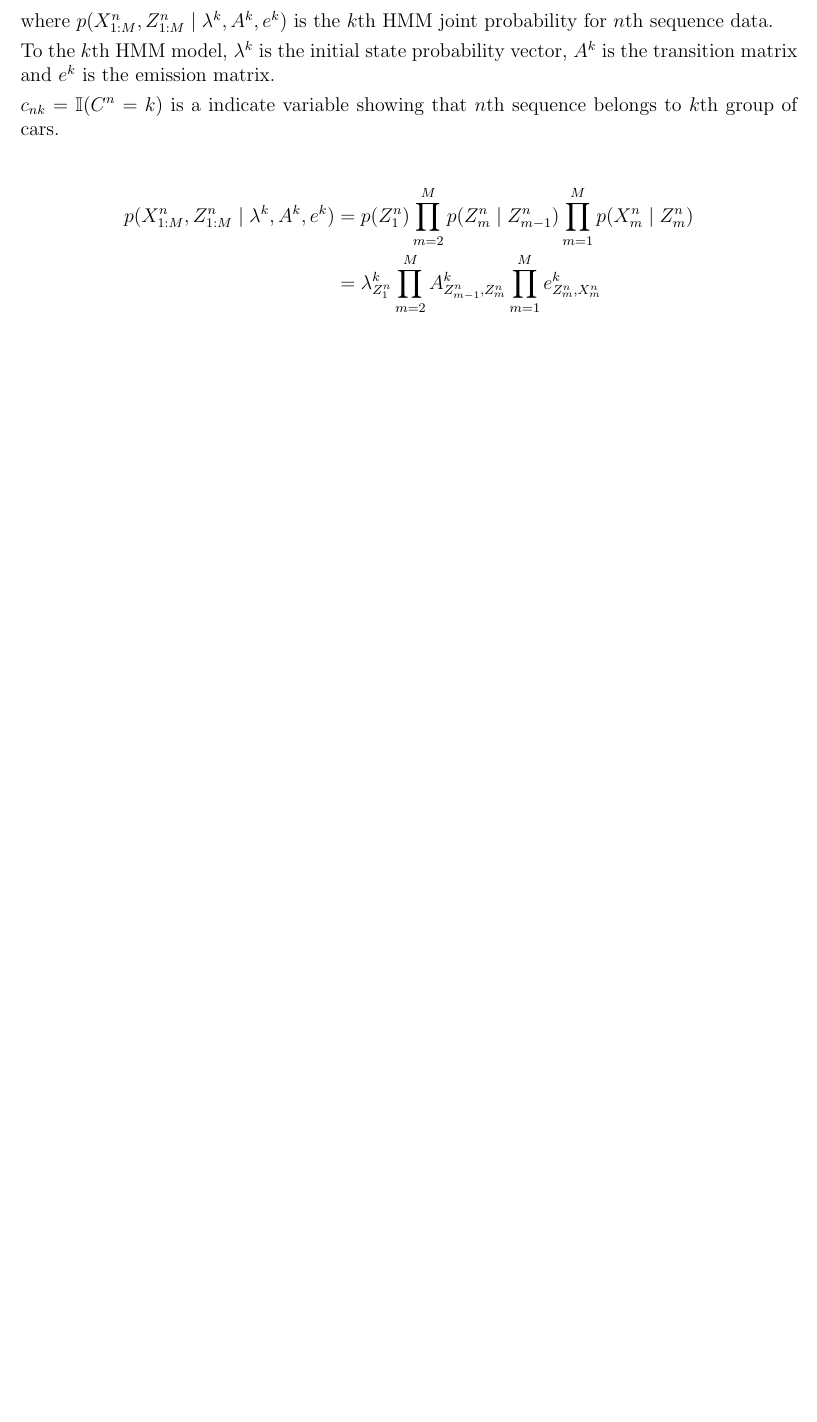
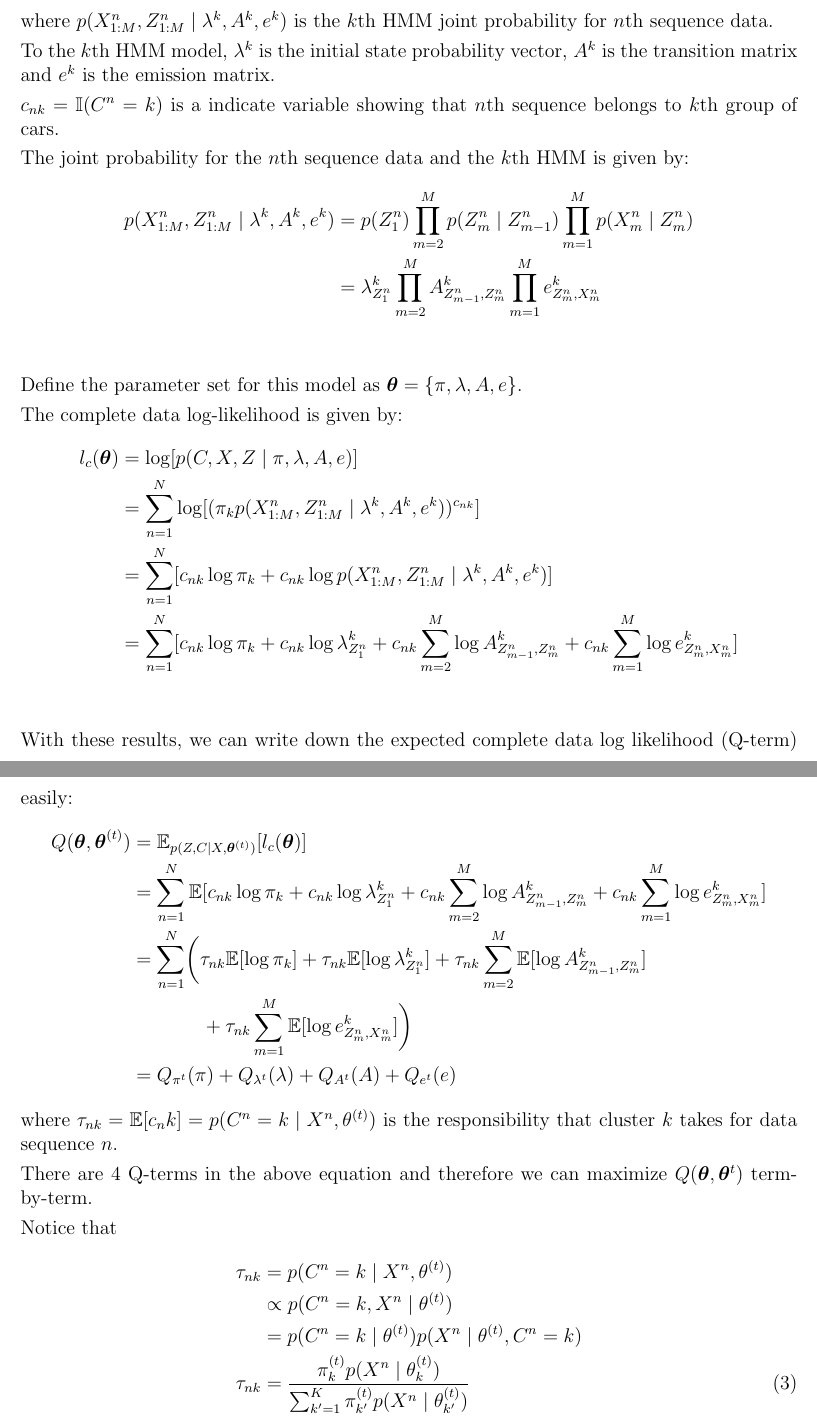
Before and after one commit to chris4540/DD2434_Advanced_ML, a LaTeX document (assign2/ChunHungLin_a2.tex): part of page 6 of 18 before the commit and two parts of pages 6 and 7 of 19 after it, the two joined at a grey line, cut so that both start at the same text, the shorter picture padded with empty space. Compiled offline with pdfLaTeX.

Commit message:
[2.7] Add tau

```diff
--- a/assign2/ChunHungLin_a2.tex
+++ b/assign2/ChunHungLin_a2.tex
@@ -218,10 +218,62 @@ $A^k$ is the transition matrix and $e^k$ is the emission matrix.
 $c_{nk} = \mathbb{I}(C^n = k)$ is a indicate variable showing that $n$th sequence
 belongs to $k$th group of cars.
 
+The joint probability for the $n$th sequence data and the $k$th HMM is given by:
 \begin{align*}
     p(X^n_{1:M}, Z^n_{1:M}\mid \lambda^k, A^{k}, e^{k})
     &= p(Z^n_1)\prod_{m=2}^{M}p(Z^n_m\mid Z^n_{m-1})\prod_{m=1}^{M}p(X^{n}_m\mid Z^n_m) \\
     &= \lambda^k_{Z^n_1}\prod_{m=2}^{M}A^k_{Z^n_{m-1},Z^n_m}\prod_{m=1}^{M}e^k_{Z^n_{m},X^n_m}\\
+\end{align*}
+
+Define the parameter set for this model as $\bm{\theta} = \{ \pi, \lambda, A, e\}$.
+
+The complete data log-likelihood is given by:
+\begin{align*}
+    l_c(\bm{\theta}) &= \log [p(C, X, Z \mid \pi, \lambda, A, e)] \\
+    &= \sum_{n=1}^{N} \log [(\pi_k p(X^n_{1:M}, Z^n_{1:M}\mid \lambda^k, A^{k}, e^{k}))^{c_{nk}}] \\
+    &= \sum_{n=1}^{N} [c_{nk}\log \pi_k + c_{nk}\log p(X^n_{1:M}, Z^n_{1:M}\mid \lambda^k, A^{k}, e^{k})]  \\
+    &= \sum_{n=1}^{N}
+        [c_{nk}\log \pi_k
+        + c_{nk} \log \lambda^k_{Z^n_1}
+        + c_{nk} \sum_{m=2}^{M} \log A^k_{Z^n_{m-1},Z^n_m}
+        + c_{nk} \sum_{m=1}^{M} \log e^k_{Z^n_{m},X^n_m}
+        ]  \\
+\end{align*}
+
+With these results, we can write down the expected complete data log likelihood
+(Q-term) easily:
+\begin{align*}
+    Q(\bm{\theta}, \bm{\theta}^{(t)})
+    &= \mathbb{E}_{p(Z, C\mid X, \bm{\theta}^{(t)})}[l_c(\bm{\theta})]\\
+    &= \sum_{n=1}^{N}  \mathbb{E}[
+            c_{nk}\log \pi_k + c_{nk} \log \lambda^k_{Z^n_1}
+            + c_{nk} \sum_{m=2}^{M} \log A^k_{Z^n_{m-1},Z^n_m}
+            + c_{nk} \sum_{m=1}^{M} \log e^k_{Z^n_{m},X^n_m}
+            ]\\
+    &= \sum_{n=1}^{N} \biggl(
+            \tau_{nk} \mathbb{E}[\log \pi_k]
+            + \tau_{nk} \mathbb{E}[\log \lambda^k_{Z^n_1}]
+            + \tau_{nk} \sum_{m=2}^{M} \mathbb{E}[\log A^k_{Z^n_{m-1},Z^n_m}] \\
+            & \hspace{1.5cm}
+            + \tau_{nk} \sum_{m=1}^{M} \mathbb{E}[\log e^k_{Z^n_{m},X^n_m}]
+            \biggl)\\
+    &= Q_{\pi^{t}}(\pi) + Q_{\lambda^{t}}(\lambda) + Q_{A^{t}}(A) + Q_{e^{t}}(e)
+\end{align*}
+where $\tau_{nk} = \mathbb{E}[c_nk] = p(C^n = k \mid X^n, \theta^{(t)})$ is the
+responsibility that cluster $k$ takes for data sequence $n$.
+
+There are 4 Q-terms in the above equation and therefore we can maximize
+$Q(\bm{\theta}, \bm{\theta}^{t})$ term-by-term.
+
+Notice that
+\begin{align*}
+    \tau_{nk} &= p(C^n = k \mid X^n, \theta^{(t)})  \\
+    & \propto p(C^n = k, X^n \mid \theta^{(t)}) \\
+    & = p(C^n = k\mid \theta^{(t)})p(X^n \mid \theta^{(t)}, C^n = k) \\
+    \tau_{nk}
+    &= \frac{\pi_k^{(t)} p(X^n \mid \theta^{(t)}_k)}
+            {\sum_{k'=1}^{K}\pi_{k'}^{(t)} p(X^n \mid \theta^{(t)}_{k'})}
+        \numberthis \label{eq:Q27_tau}
 \end{align*}
 \end{problem}
 \pagebreak
```
